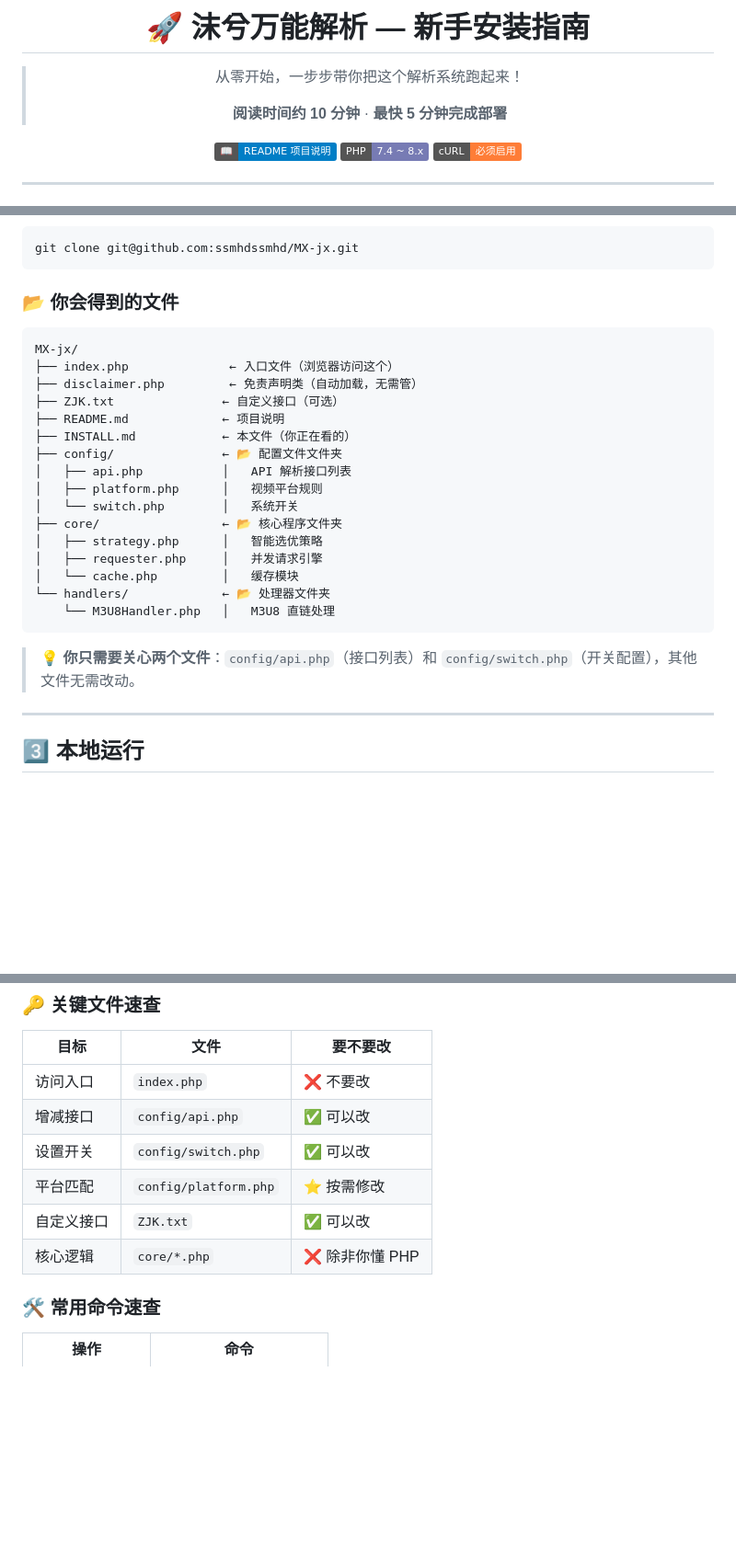
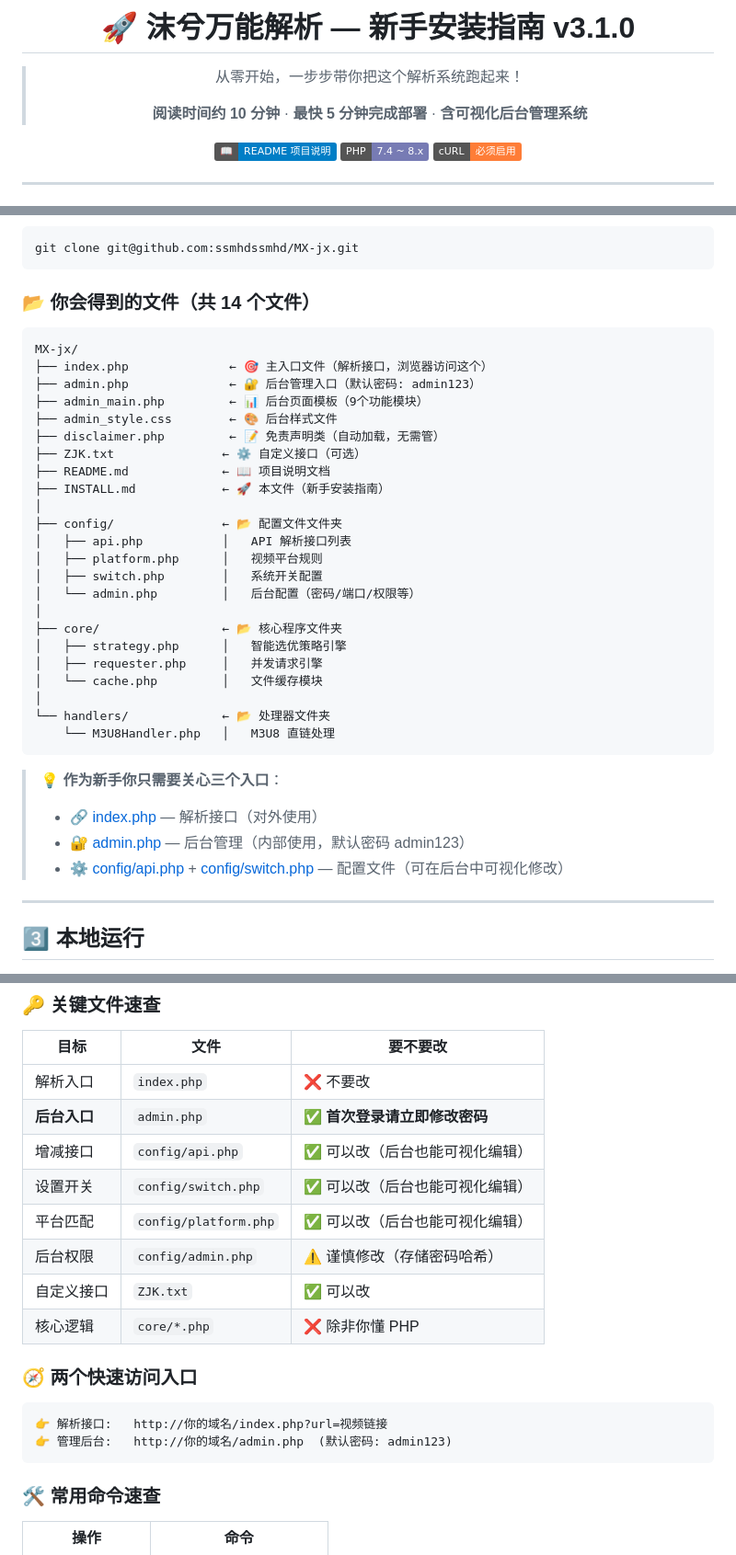
Before and after one commit to ssmhdssmhd/MX-jx, a Markdown page: INSTALL.md, 3 parts joined by grey strips. Shown at 92% size. GitHub-like rendering; badges without logos; blank space fills up the shorter version.

````diff
--- a/INSTALL.md
+++ b/INSTALL.md
@@ -1,10 +1,10 @@
 <div align="center">
 
-# 🚀 沫兮万能解析 — 新手安装指南
+# 🚀 沫兮万能解析 — 新手安装指南 v3.1.0
 
 > 从零开始，一步步带你把这个解析系统跑起来！
 >
-> **阅读时间约 10 分钟** · **最快 5 分钟完成部署**
+> **阅读时间约 10 分钟** · **最快 5 分钟完成部署** · **含可视化后台管理系统**
 
 [![查看 README](https://img.shields.io/badge/📖-README_项目说明-blue.svg)](README.md)
 [![PHP](https://img.shields.io/badge/PHP-7.4%20~%208.x-777BB4.svg)](https://www.php.net/)
@@ -112,28 +112,38 @@ git clone https://github.com/ssmhdssmhd/MX-jx.git
 git clone git@github.com:ssmhdssmhd/MX-jx.git
 ```
 
-### 📂 你会得到的文件
+### 📂 你会得到的文件（共 14 个文件）
 
 ```
 MX-jx/
-├── index.php              ← 入口文件（浏览器访问这个）
-├── disclaimer.php         ← 免责声明类（自动加载，无需管）
-├── ZJK.txt               ← 自定义接口（可选）
-├── README.md             ← 项目说明
-├── INSTALL.md            ← 本文件（你正在看的）
+├── index.php              ← 🎯 主入口文件（解析接口，浏览器访问这个）
+├── admin.php              ← 🔐 后台管理入口（默认密码: admin123）
+├── admin_main.php         ← 📊 后台页面模板（9个功能模块）
+├── admin_style.css        ← 🎨 后台样式文件
+├── disclaimer.php         ← 📝 免责声明类（自动加载，无需管）
+├── ZJK.txt               ← ⚙️ 自定义接口（可选）
+├── README.md             ← 📖 项目说明文档
+├── INSTALL.md            ← 🚀 本文件（新手安装指南）
+│
 ├── config/               ← 📂 配置文件文件夹
 │   ├── api.php           │   API 解析接口列表
 │   ├── platform.php      │   视频平台规则
-│   └── switch.php        │   系统开关
+│   ├── switch.php        │   系统开关配置
+│   └── admin.php         │   后台配置（密码/端口/权限等）
+│
 ├── core/                 ← 📂 核心程序文件夹
-│   ├── strategy.php      │   智能选优策略
+│   ├── strategy.php      │   智能选优策略引擎
 │   ├── requester.php     │   并发请求引擎
-│   └── cache.php         │   缓存模块
+│   └── cache.php         │   文件缓存模块
+│
 └── handlers/             ← 📂 处理器文件夹
     └── M3U8Handler.php   │   M3U8 直链处理
 ```
 
-> 💡 **你只需要关心两个文件**：`config/api.php`（接口列表）和 `config/switch.php`（开关配置），其他文件无需改动。
+> 💡 **作为新手你只需要关心三个入口**：
+> - 🔗 [index.php](index.php) — 解析接口（对外使用）
+> - 🔐 [admin.php](admin.php) — 后台管理（内部使用，默认密码 admin123）
+> - ⚙️ [config/api.php](config/api.php) + [config/switch.php](config/switch.php) — 配置文件（可在后台中可视化修改）
 
 ---
 
@@ -660,12 +670,21 @@ wwwroot/
 
 | 目标 | 文件 | 要不要改 |
 |------|------|----------|
-| 访问入口 | `index.php` | ❌ 不要改 |
-| 增减接口 | `config/api.php` | ✅ 可以改 |
-| 设置开关 | `config/switch.php` | ✅ 可以改 |
-| 平台匹配 | `config/platform.php` | ⭐ 按需修改 |
+| 解析入口 | `index.php` | ❌ 不要改 |
+| **后台入口** | `admin.php` | ✅ **首次登录请立即修改密码** |
+| 增减接口 | `config/api.php` | ✅ 可以改（后台也能可视化编辑） |
+| 设置开关 | `config/switch.php` | ✅ 可以改（后台也能可视化编辑） |
+| 平台匹配 | `config/platform.php` | ✅ 可以改（后台也能可视化编辑） |
+| 后台权限 | `config/admin.php` | ⚠️ 谨慎修改（存储密码哈希） |
 | 自定义接口 | `ZJK.txt` | ✅ 可以改 |
 | 核心逻辑 | `core/*.php` | ❌ 除非你懂 PHP |
+
+### 🧭 两个快速访问入口
+
+```
+👉 解析接口:   http://你的域名/index.php?url=视频链接
+👉 管理后台:   http://你的域名/admin.php  (默认密码: admin123)
+```
 
 ### 🛠️ 常用命令速查
 
````
Also changed, not shown: README.md (+53 -8 lines).
